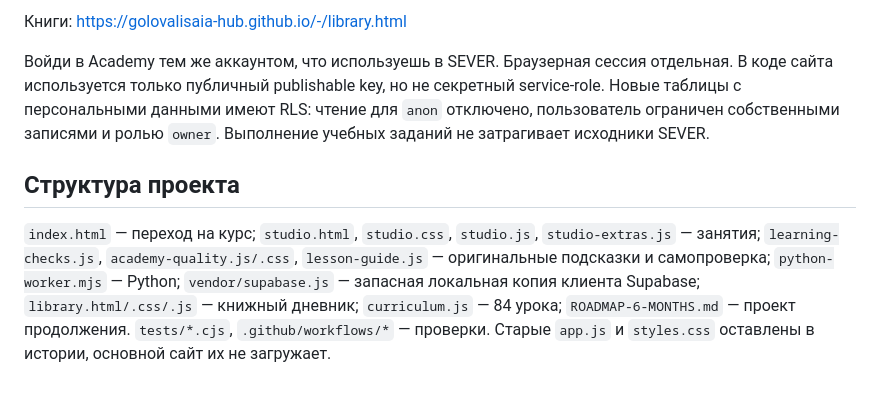
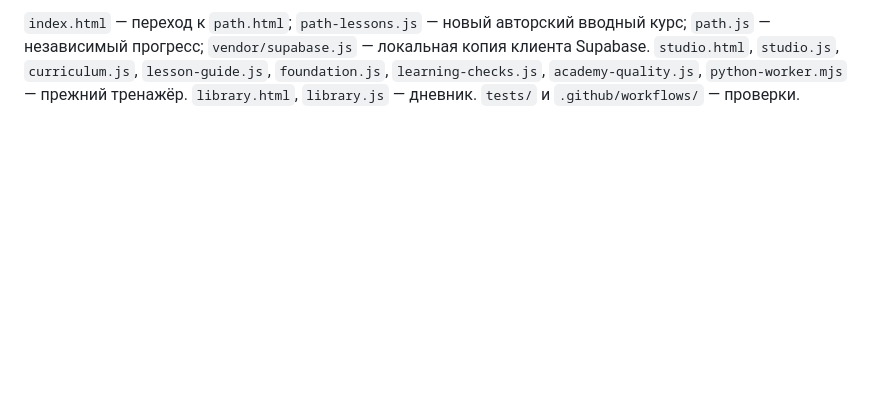
Before and after one commit to golovalisaia-hub/-, a Markdown page: README.md, the part around one of its changes. Drawn GitHub-style; blank space fills up the shorter version.

```diff
--- a/README.md
+++ b/README.md
@@ -36,8 +28,2 @@ Academy — самостоятельный сайт в репозитории `g
 
-Книги: https://golovalisaia-hub.github.io/-/library.html
-
-Войди в Academy тем же аккаунтом, что используешь в SEVER. Браузерная сессия отдельная. В коде сайта используется только публичный publishable key, но не секретный service-role. Новые таблицы с персональными данными имеют RLS: чтение для `anon` отключено, пользователь ограничен собственными записями и ролью `owner`. Выполнение учебных заданий не затрагивает исходники SEVER.
-
-## Структура проекта
-
-`index.html` — переход на курс; `studio.html`, `studio.css`, `studio.js`, `studio-extras.js` — занятия; `learning-checks.js`, `academy-quality.js/.css`, `lesson-guide.js` — оригинальные подсказки и самопроверка; `python-worker.mjs` — Python; `vendor/supabase.js` — запасная локальная копия клиента Supabase; `library.html/.css/.js` — книжный дневник; `curriculum.js` — 84 урока; `ROADMAP-6-MONTHS.md` — проект продолжения. `tests/*.cjs`, `.github/workflows/*` — проверки. Старые `app.js` и `styles.css` оставлены в истории, основной сайт их не загружает.
+`index.html` — переход к `path.html`; `path-lessons.js` — новый авторский вводный курс; `path.js` — независимый прогресс; `vendor/supabase.js` — локальная копия клиента Supabase. `studio.html`, `studio.js`, `curriculum.js`, `lesson-guide.js`, `foundation.js`, `learning-checks.js`, `academy-quality.js`, `python-worker.mjs` — прежний тренажёр. `library.html`, `library.js` — дневник. `tests/` и `.github/workflows/` — проверки.
```
Also changed, not shown: other parts of README.md (+16 -24 lines).
